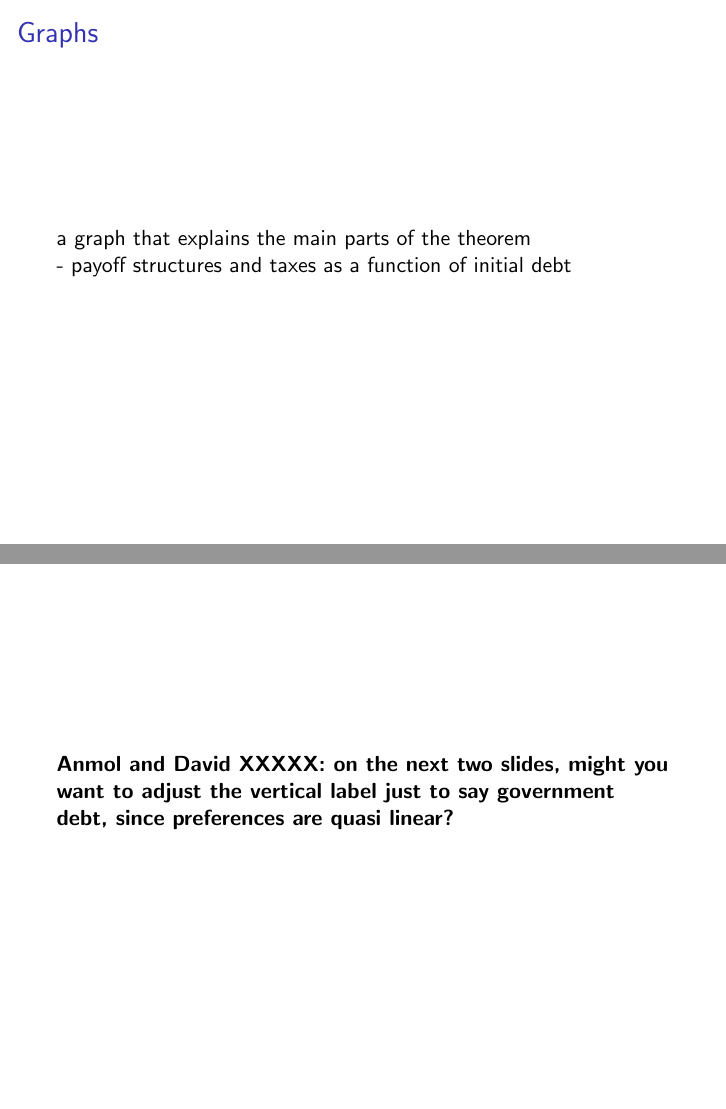
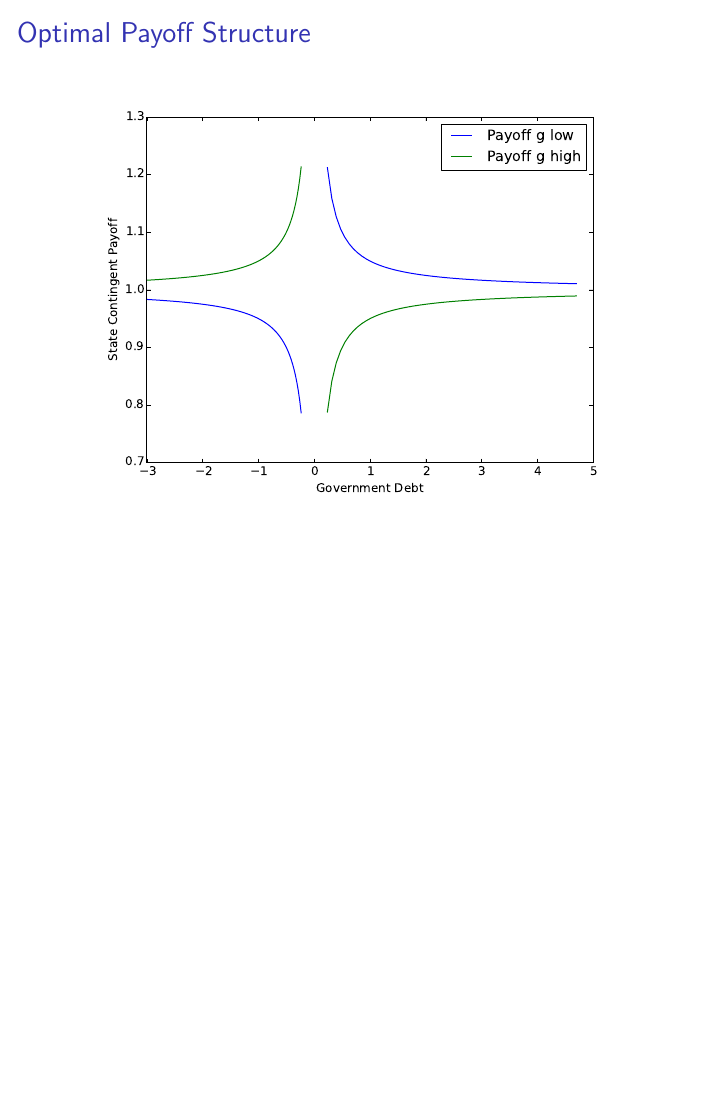
Before and after one commit to apb296/BEGS-writeup, LaTeX slides (BEGS2-presentation/BEGS2-presentation.tex): pages 13 and 20 of 37 before the commit and page 13 of 36 after it, the two joined at a grey line, the shorter picture padded with empty space. Compiled offline with pdfLaTeX.

Commit message:
Updated Graphs

```diff
--- a/BEGS2-presentation/BEGS2-presentation.tex
+++ b/BEGS2-presentation/BEGS2-presentation.tex
@@ -300,10 +300,10 @@ Given initial assets $b$,  let $\mu(b)$ be the Lagrange multiplier on the  the i
 \end{frame}
 
   \begin{frame}
-   \frametitle{Graphs }
-    a graph that explains the main parts of the theorem
-
-   - payoff structures and taxes as a function of initial debt
+   \frametitle{Optimal Payoff Structure }
+	\begin{center}
+		\includegraphics[width = 4in]{Images/p_graph.eps}
+	\end{center}
   \end{frame}
 
   \begin{frame}
@@ -432,14 +432,6 @@ Let $b^*$ denote the steady state level of debt.  Then $\exists  \alpha_1 < \alp
 		\end{enumerate}
 	\end{theorem}
  \end{frame}
-
-\begin{frame}
-
-\textbf{Anmol and David XXXXX: on the next two slides, might you want to adjust the vertical label just to say government debt, since preferences
-are quasi linear?}
-
-\end{frame}
-
 
  \begin{frame}
 
```
Also changed, not shown: BEGS2-presentation/Images/p_graph.eps (added), BEGS2-presentation/Images/port1.eps, BEGS2-presentation/Images/port2.eps.
